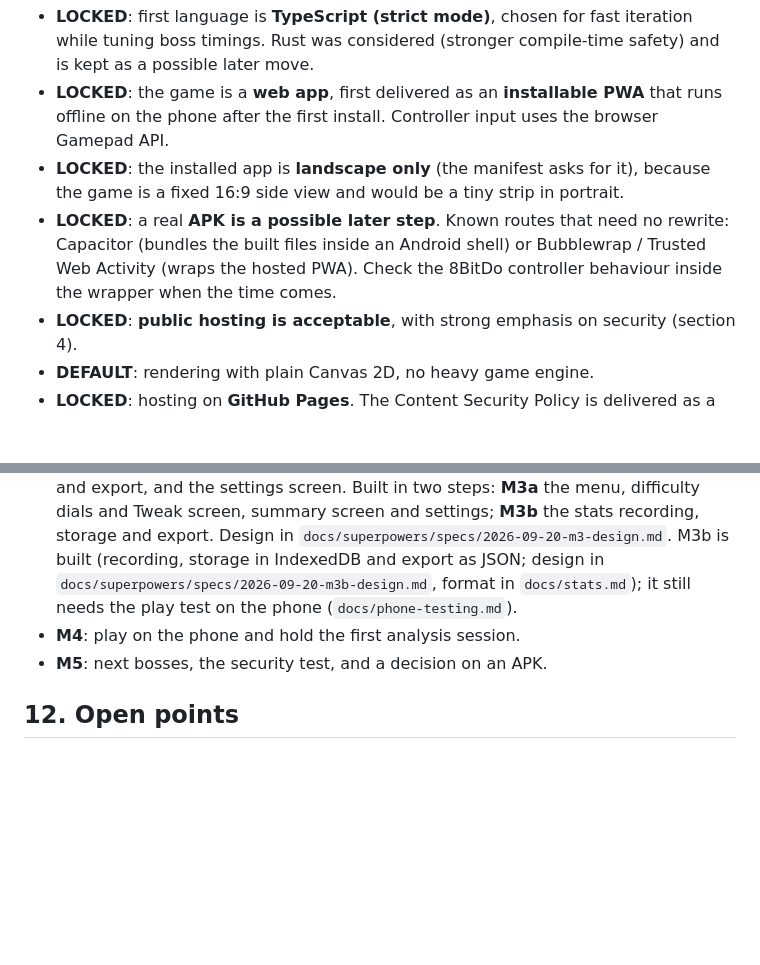
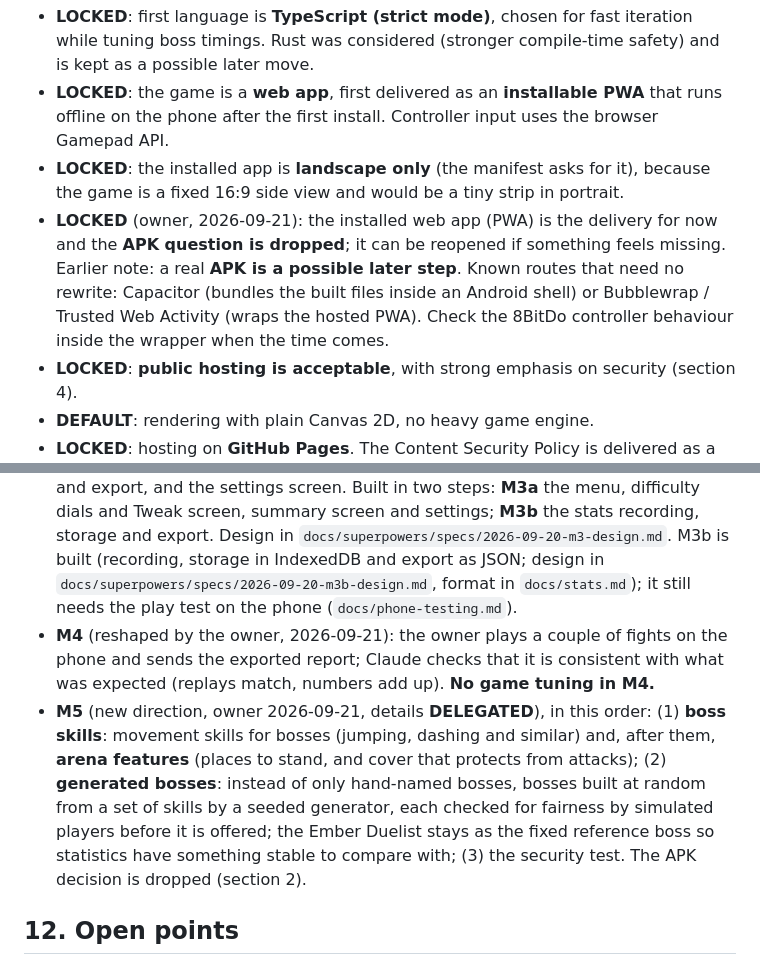
Before and after one commit to jlunesc/games_dev, a Markdown page: docs/SPEC.md, 2 parts joined by grey strips. Drawn GitHub-style; blank space fills up the shorter version.

Commit message:
docs: record the owner's new direction (M4 reshaped, skill-built bosses, arena, APK dropped)

```diff
--- a/docs/SPEC.md
+++ b/docs/SPEC.md
@@ -29,7 +29,7 @@ The owner and Claude build the specification together, one topic at a time. Clau
 - **LOCKED**: first language is **TypeScript (strict mode)**, chosen for fast iteration while tuning boss timings. Rust was considered (stronger compile-time safety) and is kept as a possible later move.
 - **LOCKED**: the game is a **web app**, first delivered as an **installable PWA** that runs offline on the phone after the first install. Controller input uses the browser Gamepad API.
 - **LOCKED**: the installed app is **landscape only** (the manifest asks for it), because the game is a fixed 16:9 side view and would be a tiny strip in portrait.
-- **LOCKED**: a real **APK is a possible later step**. Known routes that need no rewrite: Capacitor (bundles the built files inside an Android shell) or Bubblewrap / Trusted Web Activity (wraps the hosted PWA). Check the 8BitDo controller behaviour inside the wrapper when the time comes.
+- **LOCKED** (owner, 2026-09-21): the installed web app (PWA) is the delivery for now and the **APK question is dropped**; it can be reopened if something feels missing. Earlier note: a real **APK is a possible later step**. Known routes that need no rewrite: Capacitor (bundles the built files inside an Android shell) or Bubblewrap / Trusted Web Activity (wraps the hosted PWA). Check the 8BitDo controller behaviour inside the wrapper when the time comes.
 - **LOCKED**: **public hosting is acceptable**, with strong emphasis on security (section 4).
 - **DEFAULT**: rendering with plain Canvas 2D, no heavy game engine.
 - **LOCKED**: hosting on **GitHub Pages**. The Content Security Policy is delivered as a `<meta>` tag because Pages cannot set HTTP headers. `frame-ancestors` cannot be enforced this way; accepted as low risk because the game has no login and no data.
@@ -148,8 +148,8 @@ To-do (later): have an agent test the game's security. Where possible, enforce t
 - **M1**: player, arena, fixed loop and hit feedback, with a throwaway **training dummy** that can be hit and swings back after a visible warning (design in `docs/superpowers/specs/2026-09-20-m1-design.md`). The effect and sound on/off switches get their settings screen in M3 with the menu; in M1 everything is on.
 - **M2**: boss data format, Ember Duelist (replaces the M1 training dummy), counter mechanic, phase 2, and victory and restart (the summary screen comes in M3). Design in `docs/superpowers/specs/2026-09-20-m2-design.md`; ideas for later are in `docs/backlog.md`.
 - **M3**: menu (boss and difficulty, remembers last choice), summary screen, stats log and export, and the settings screen. Built in two steps: **M3a** the menu, difficulty dials and Tweak screen, summary screen and settings; **M3b** the stats recording, storage and export. Design in `docs/superpowers/specs/2026-09-20-m3-design.md`. M3b is built (recording, storage in IndexedDB and export as JSON; design in `docs/superpowers/specs/2026-09-20-m3b-design.md`, format in `docs/stats.md`); it still needs the play test on the phone (`docs/phone-testing.md`).
-- **M4**: play on the phone and hold the first analysis session.
-- **M5**: next bosses, the security test, and a decision on an APK.
+- **M4** (reshaped by the owner, 2026-09-21): the owner plays a couple of fights on the phone and sends the exported report; Claude checks that it is consistent with what was expected (replays match, numbers add up). **No game tuning in M4.**
+- **M5** (new direction, owner 2026-09-21, details **DELEGATED**), in this order: (1) **boss skills**: movement skills for bosses (jumping, dashing and similar) and, after them, **arena features** (places to stand, and cover that protects from attacks); (2) **generated bosses**: instead of only hand-named bosses, bosses built at random from a set of skills by a seeded generator, each checked for fairness by simulated players before it is offered; the Ember Duelist stays as the fixed reference boss so statistics have something stable to compare with; (3) the security test. The APK decision is dropped (section 2).
 
 ## 12. Open points
 
```
